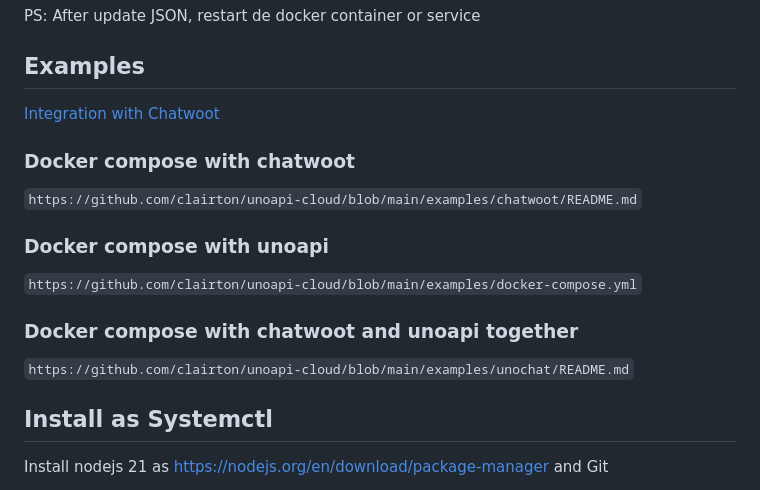
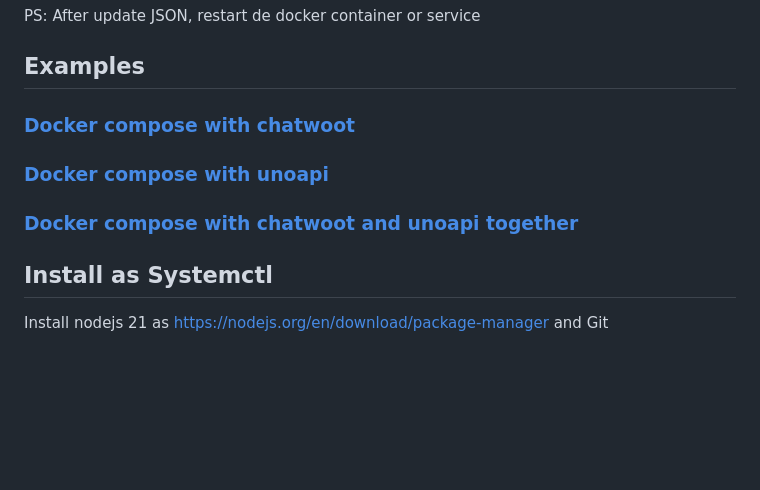
Before and after one commit to clairton/unoapi-cloud, a Markdown page: README.md, the part around the change. Rendered like a GitHub page; blank space fills up the shorter version.

```diff
--- a/README.md
+++ b/README.md
@@ -318,20 +318,11 @@ PS: After update JSON, restart de docker container or service
 
 ## Examples
 
-[Integration with Chatwoot](examples/chatwoot/README.md)
+### [Docker compose with chatwoot](examples/chatwoot/README.md)
 
-### Docker compose with chatwoot
+### [Docker compose with unoapi](examples/docker-compose.yml)
 
-`https://github.com/clairton/unoapi-cloud/blob/main/examples/chatwoot/README.md`
-
-### Docker compose with unoapi
-
-`https://github.com/clairton/unoapi-cloud/blob/main/examples/docker-compose.yml`
-
-
-### Docker compose with chatwoot and unoapi together
-
-`https://github.com/clairton/unoapi-cloud/blob/main/examples/unochat/README.md`
+### [Docker compose with chatwoot and unoapi together](examples/unochat/README.md)
 
 ## Install as Systemctl
 
```
